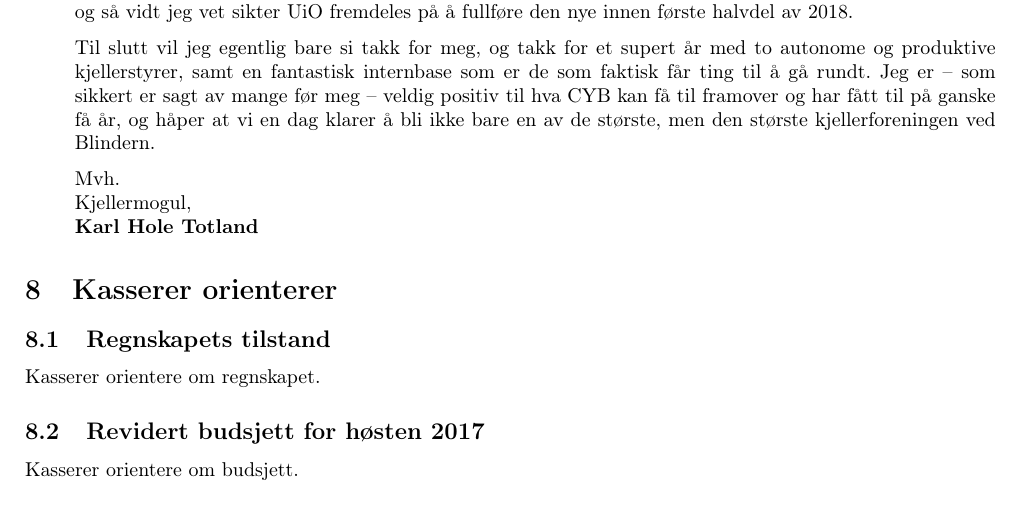
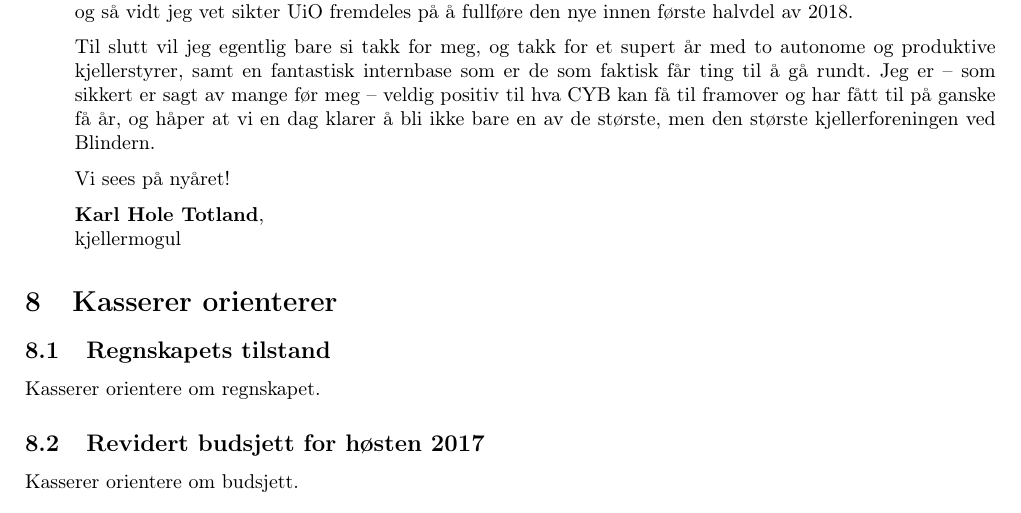
Before and after one commit to cybernetisk/docs, a LaTeX document (generalforsamling/dagsorden-h17.tex): part of page 4 of 10, cut so that both start at the same text. Compiled offline with pdfLaTeX.

Commit message:
Endring av formatering og signatur

```diff
--- a/generalforsamling/dagsorden-h17.tex
+++ b/generalforsamling/dagsorden-h17.tex
@@ -86,10 +86,10 @@ For å følge opp det jeg nevnte sist semester om kjelleravtalen, har Cosa Nostr
 
 	Til slutt vil jeg egentlig bare si takk for meg, og takk for et supert år med to autonome og produktive kjellerstyrer, samt en fantastisk internbase som er de som faktisk får ting til å gå rundt. Jeg er – som sikkert er sagt av mange før meg – veldig positiv til hva CYB kan få til framover og har fått til på ganske få år, og håper at vi en dag klarer å bli ikke bare en av de største, men den største kjellerforeningen ved Blindern.
 
-Mvh.\\
-Kjellermogul,\\
-\textbf{Karl Hole Totland}
+	Vi sees på nyåret!
 
+	\textbf{Karl Hole Totland}, \\
+	kjellermogul
 \end{quote}
 
 %\newpage
```
Also changed, not shown: generalforsamling/dagsorden-h17.tex (4 more changed lines). Lines whose indentation alone changed are shown as unchanged.
